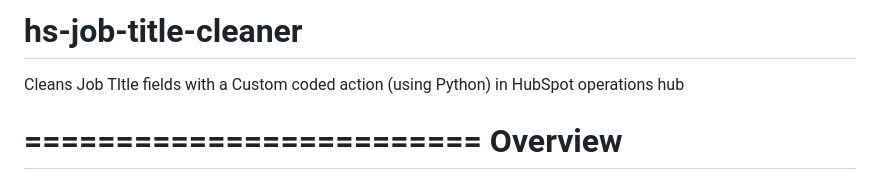
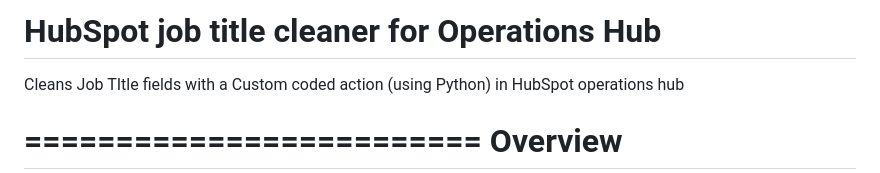
Before and after one commit to oliv-j/hs-job-title-cleaner, a Markdown page: README.md, the part around the change. GitHub-like rendering.

```diff
--- a/README.md
+++ b/README.md
@@ -1,4 +1,4 @@
-# hs-job-title-cleaner
+# HubSpot job title cleaner for Operations Hub
  Cleans Job TItle fields with a Custom coded action (using Python) in HubSpot operations hub
 
 =========================
```
